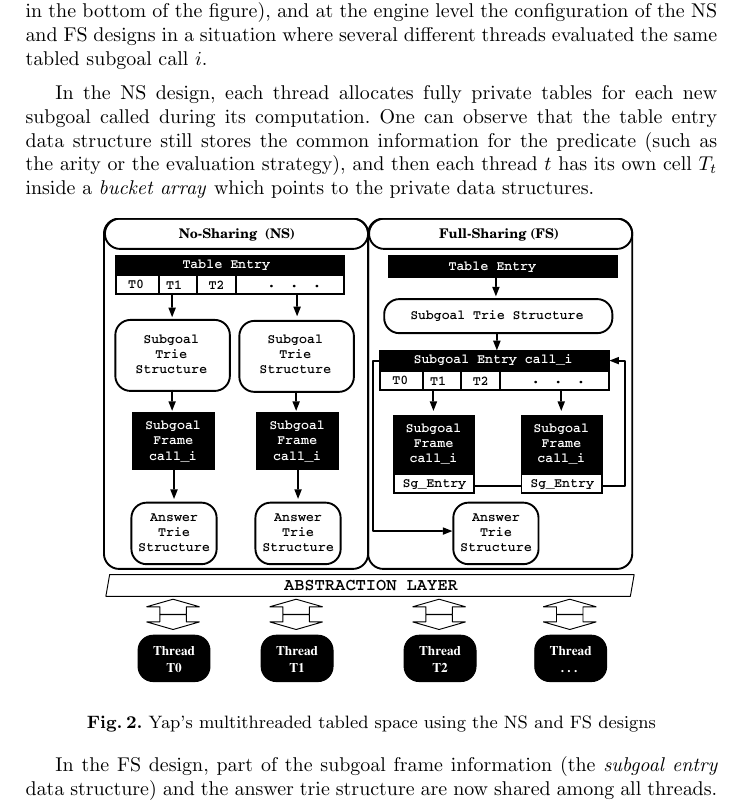
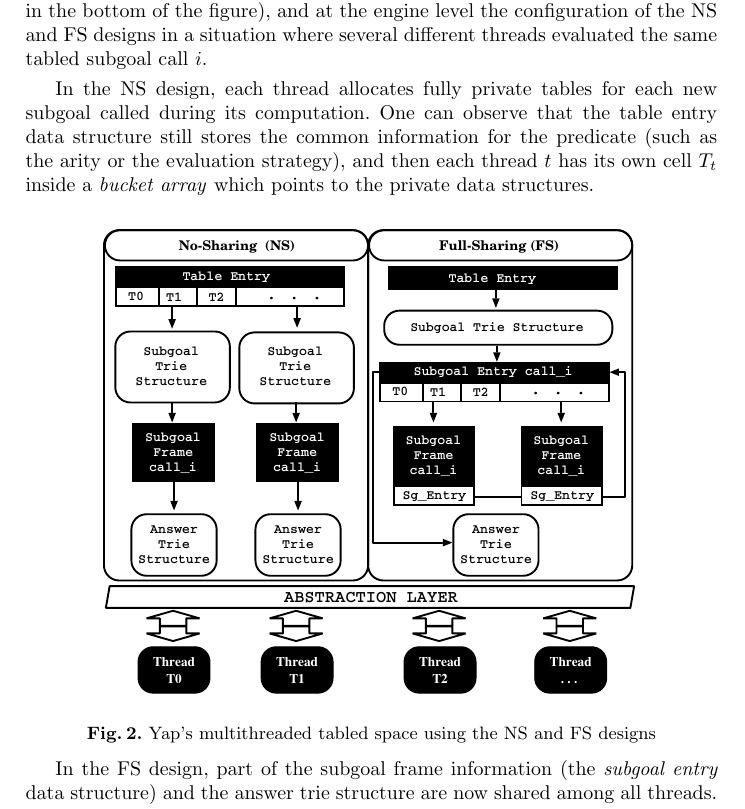
Before and after one commit to miar/paper_fs_batched, a LaTeX paper (paper.tex): part of page 3 of 9, cut so that both start at the same text. Compiled offline with pdfLaTeX.

Commit message:
removing stuff

```diff
--- a/paper.tex
+++ b/paper.tex
@@ -159,7 +159,7 @@ each thread $t$ has its own cell $T_t$ inside a \emph{bucket array}
 which points to the private data structures.
 
 \begin{figure}[!ht]
-\vspace{-\intextsep}
+\vspace{-0.5\intextsep}
 \centering
 \includegraphics[width=9.5cm]{figures/yap-mt.pdf}
 \caption{Yap's multithreaded tabled space using the NS and FS designs}
```
Also changed, not shown: figures/yap-mt.pdf, 1 other file.
